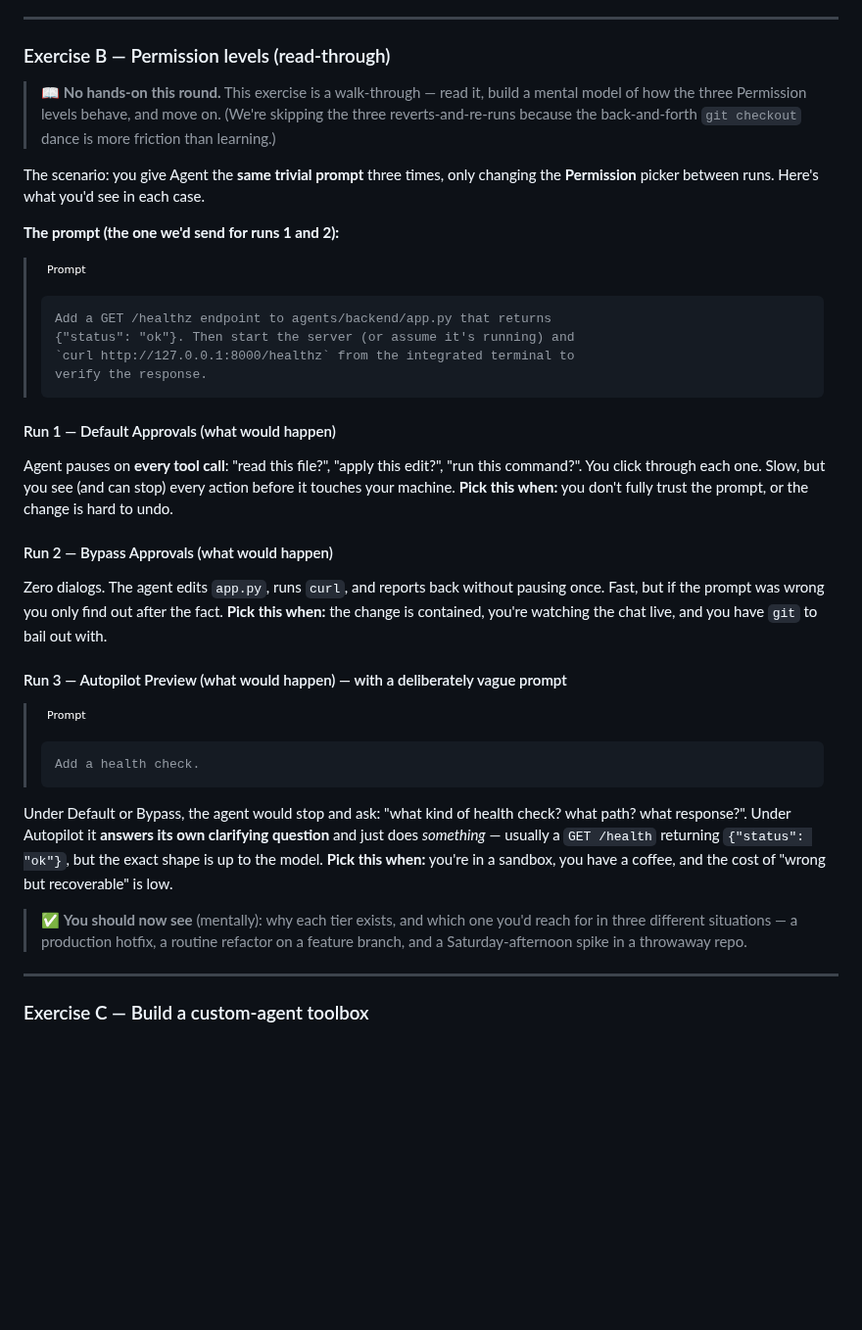
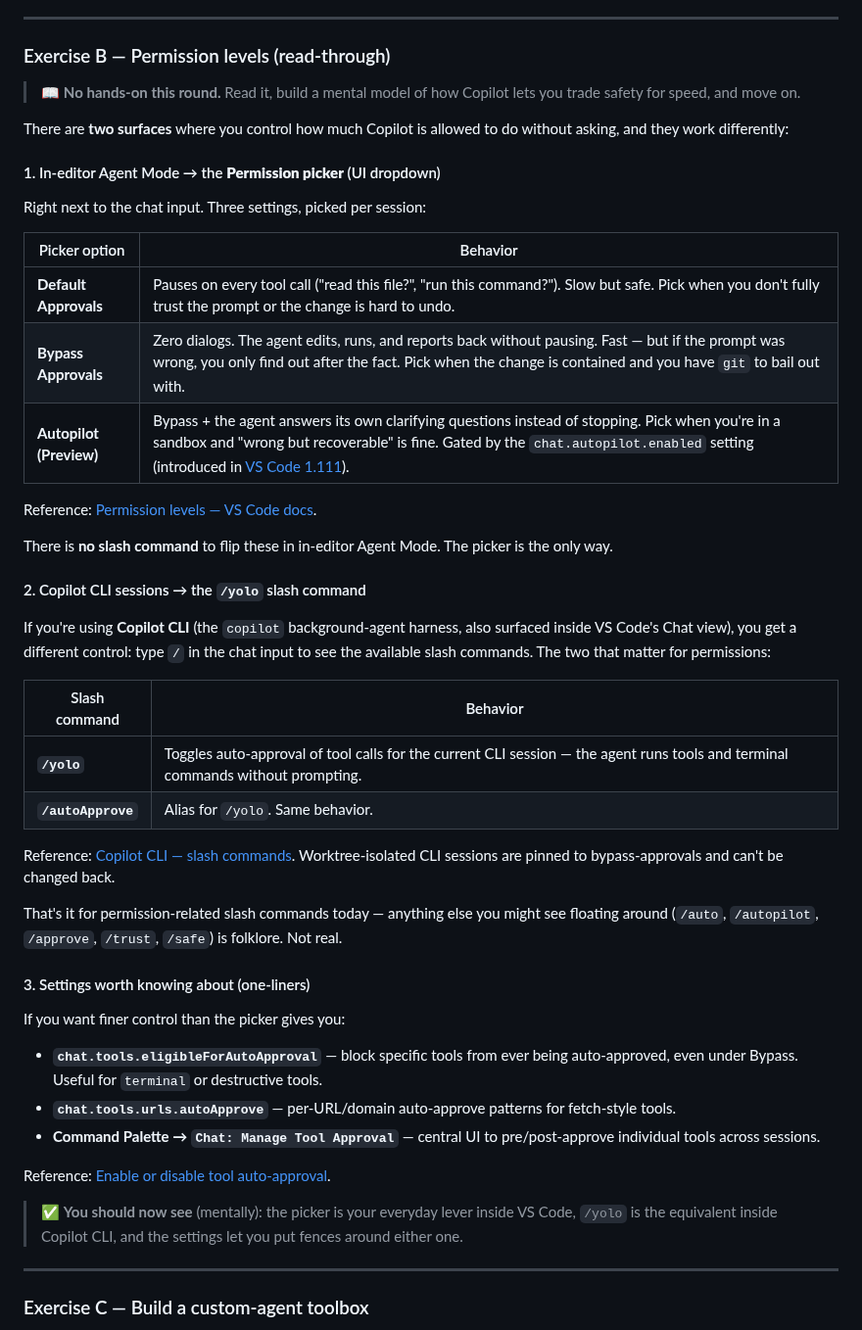
Before and after one commit to Geronimo-Basso/github-copilot-101, a Markdown page: agents/README.md, the part around the change. Shown at 98% size. GitHub-like rendering; badges without logos; blank space fills up the shorter version.

Commit message:
Lab 3: rewrite Exercise B around the picker + /yolo slash command
Drop the three-runs scenario in favor of a focused reference covering:
- In-editor Agent Mode: Permission picker (Default / Bypass / Autopilot Preview)
- Copilot CLI: /yolo and /autoApprove slash commands
- Related VS Code settings (chat.tools.eligibleForAutoApproval, etc.)

All claims sourced from code.visualstudio.com docs.

Co-authored-by: Copilot <223556219+Copilot@users.noreply.github.com>

````diff
--- a/agents/README.md
+++ b/agents/README.md
@@ -244,40 +244,48 @@ Notice the difference: Agent stops after the plan, you eyeball it, type `go`, an
 
 ### Exercise B — Permission levels (read-through)
 
-> 📖 **No hands-on this round.** This exercise is a walk-through — read it, build a mental model of how the three Permission levels behave, and move on. (We're skipping the three reverts-and-re-runs because the back-and-forth `git checkout` dance is more friction than learning.)
+> 📖 **No hands-on this round.** Read it, build a mental model of how Copilot lets you trade safety for speed, and move on.
 
-The scenario: you give Agent the **same trivial prompt** three times, only changing the **Permission** picker between runs. Here's what you'd see in each case.
+There are **two surfaces** where you control how much Copilot is allowed to do without asking, and they work differently:
 
-**The prompt (the one we'd send for runs 1 and 2):**
+#### 1. In-editor Agent Mode → the **Permission picker** (UI dropdown)
 
-> ![Static Badge](https://img.shields.io/badge/-Prompt-text?style=social&logo=github%20copilot)
->
-> ```prompt
-> Add a GET /healthz endpoint to agents/backend/app.py that returns
-> {"status": "ok"}. Then start the server (or assume it's running) and
-> `curl http://127.0.0.1:8000/healthz` from the integrated terminal to
-> verify the response.
-> ```
+Right next to the chat input. Three settings, picked per session:
 
-#### Run 1 — Default Approvals (what would happen)
+| Picker option | Behavior |
+|---------------|----------|
+| **Default Approvals** | Pauses on every tool call ("read this file?", "run this command?"). Slow but safe. Pick when you don't fully trust the prompt or the change is hard to undo. |
+| **Bypass Approvals** | Zero dialogs. The agent edits, runs, and reports back without pausing. Fast — but if the prompt was wrong, you only find out after the fact. Pick when the change is contained and you have `git` to bail out with. |
+| **Autopilot (Preview)** | Bypass + the agent answers its own clarifying questions instead of stopping. Pick when you're in a sandbox and "wrong but recoverable" is fine. Gated by the `chat.autopilot.enabled` setting (introduced in [VS Code 1.111](https://code.visualstudio.com/updates/v1_111)). |
 
-Agent pauses on **every tool call**: "read this file?", "apply this edit?", "run this command?". You click through each one. Slow, but you see (and can stop) every action before it touches your machine. **Pick this when:** you don't fully trust the prompt, or the change is hard to undo.
+Reference: [Permission levels — VS Code docs](https://code.visualstudio.com/docs/copilot/agents/agent-tools#_permission-levels).
 
-#### Run 2 — Bypass Approvals (what would happen)
+There is **no slash command** to flip these in in-editor Agent Mode. The picker is the only way.
 
-Zero dialogs. The agent edits `app.py`, runs `curl`, and reports back without pausing once. Fast, but if the prompt was wrong you only find out after the fact. **Pick this when:** the change is contained, you're watching the chat live, and you have `git` to bail out with.
+#### 2. Copilot CLI sessions → the `/yolo` slash command
 
-#### Run 3 — Autopilot Preview (what would happen) — with a deliberately vague prompt
+If you're using **Copilot CLI** (the `copilot` background-agent harness, also surfaced inside VS Code's Chat view), you get a different control: type `/` in the chat input to see the available slash commands. The two that matter for permissions:
 
-> ![Static Badge](https://img.shields.io/badge/-Prompt-text?style=social&logo=github%20copilot)
->
-> ```prompt
-> Add a health check.
-> ```
+| Slash command | Behavior |
+|---------------|----------|
+| **`/yolo`** | Toggles auto-approval of tool calls for the current CLI session — the agent runs tools and terminal commands without prompting. |
+| **`/autoApprove`** | Alias for `/yolo`. Same behavior. |
 
-Under Default or Bypass, the agent would stop and ask: "what kind of health check? what path? what response?". Under Autopilot it **answers its own clarifying question** and just does *something* — usually a `GET /health` returning `{"status": "ok"}`, but the exact shape is up to the model. **Pick this when:** you're in a sandbox, you have a coffee, and the cost of "wrong but recoverable" is low.
+Reference: [Copilot CLI — slash commands](https://code.visualstudio.com/docs/copilot/agents/copilot-cli). Worktree-isolated CLI sessions are pinned to bypass-approvals and can't be changed back.
 
-> ✅ **You should now see** (mentally): why each tier exists, and which one you'd reach for in three different situations — a production hotfix, a routine refactor on a feature branch, and a Saturday-afternoon spike in a throwaway repo.
+That's it for permission-related slash commands today — anything else you might see floating around (`/auto`, `/autopilot`, `/approve`, `/trust`, `/safe`) is folklore. Not real.
+
+#### 3. Settings worth knowing about (one-liners)
+
+If you want finer control than the picker gives you:
+
+- **`chat.tools.eligibleForAutoApproval`** — block specific tools from ever being auto-approved, even under Bypass. Useful for `terminal` or destructive tools.
+- **`chat.tools.urls.autoApprove`** — per-URL/domain auto-approve patterns for fetch-style tools.
+- **Command Palette → `Chat: Manage Tool Approval`** — central UI to pre/post-approve individual tools across sessions.
+
+Reference: [Enable or disable tool auto-approval](https://code.visualstudio.com/docs/copilot/agents/agent-tools#_enable-or-disable-tool-auto-approval-experimental).
+
+> ✅ **You should now see** (mentally): the picker is your everyday lever inside VS Code, `/yolo` is the equivalent inside Copilot CLI, and the settings let you put fences around either one.
 
 ---
 
````
